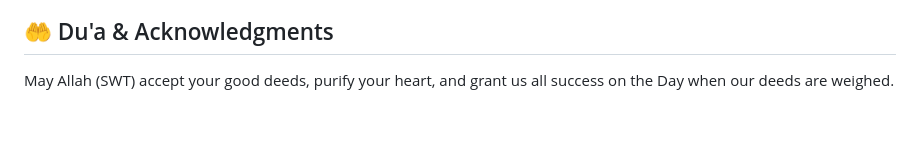
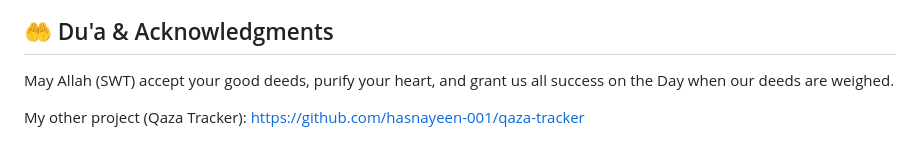
Before and after one commit to hasnayeen-001/wipeout-project, a Markdown page: README.md, the part around the change. Drawn GitHub-style; blank space fills up the shorter version.

```diff
--- a/README.md
+++ b/README.md
@@ -74,3 +74,6 @@ Counting shortfalls should never lead to despair in Allah's mercy. The purpose o
 ## 🤲 Du'a & Acknowledgments
 
 May Allah (SWT) accept your good deeds, purify your heart, and grant us all success on the Day when our deeds are weighed.
+
+
+My other project (Qaza Tracker): https://github.com/hasnayeen-001/qaza-tracker
```
